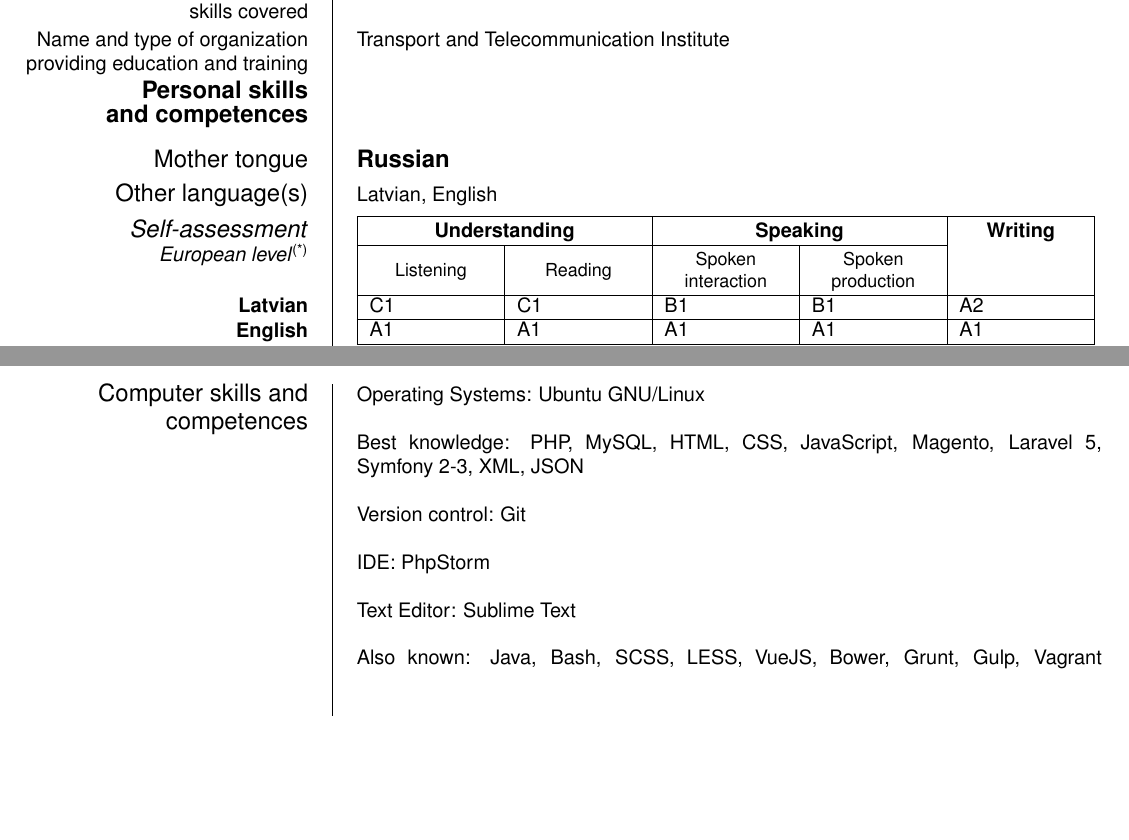
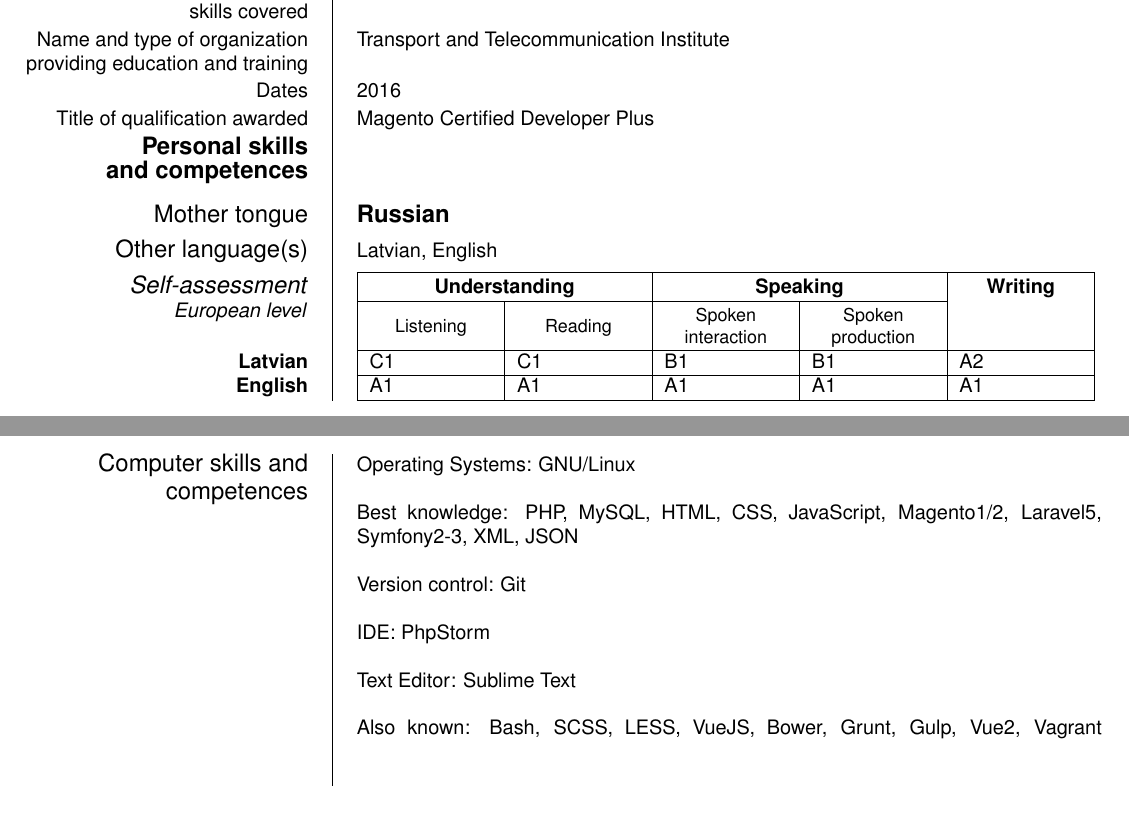
Before and after one commit to Viktor-V/cv, a LaTeX CV (cv.tex): two parts of pages 1 and 2 of 2, joined at a grey line, cut so that both start at the same text, the shorter picture padded with empty space. Compiled offline with pdfLaTeX.

Commit message:
Updated CV

```diff
--- a/cv.tex
+++ b/cv.tex
@@ -40,19 +40,23 @@
 \ecvitem{Principal subjects/Occupational skills covered}{Software Engineering (Programming)}
 \ecvitem{Name and type of organization providing education and training}{Transport and Telecommunication Institute}
 
+\ecvitem{Dates}{2016}
+\ecvitem{Title of qualification awarded}{Magento Certified Developer Plus}
+
 \ecvsection{Personal skills and~competences}
 
 \ecvmothertongue[5pt]{Russian}
 \ecvitem{\large Other language(s)}{Latvian, English}
-\ecvlanguageheader{(*)}
+%\ecvlanguageheader{(*)}
+\ecvlanguageheader{}
 \ecvlanguage{Latvian}{C1}{C1}{B1}{B1}{A2}
 \ecvlanguage{English}{A1}{A1}{A1}{A1}{A1}
-\ecvlanguagefooter[10pt]{(*)}
+%\ecvlanguagefooter[10pt]{(*)}
 
 \ecvitem[10pt]{\large Computer skills and competences}{
-Operating Systems: Ubuntu GNU/Linux
+Operating Systems: GNU/Linux
 \newline\newline
-Best knowledge: PHP, MySQL, HTML, CSS, JavaScript, Magento, Laravel 5, Symfony 2-3, XML, JSON
+Best knowledge: PHP, MySQL, HTML, CSS, JavaScript, Magento1/2, Laravel5, Symfony2-3, XML, JSON
 \newline\newline
 Version control: Git
 \newline\newline
@@ -60,7 +64,7 @@ IDE: PhpStorm
 \newline\newline
 Text Editor: Sublime Text
 \newline\newline
-Also known: Java, Bash, SCSS, LESS, VueJS, Bower, Grunt, Gulp, Vagrant
+Also known: Bash, SCSS, LESS, VueJS, Bower, Grunt, Gulp, Vue2, Vagrant
 }
 
 
```
Also changed, not shown: cv.pdf.
